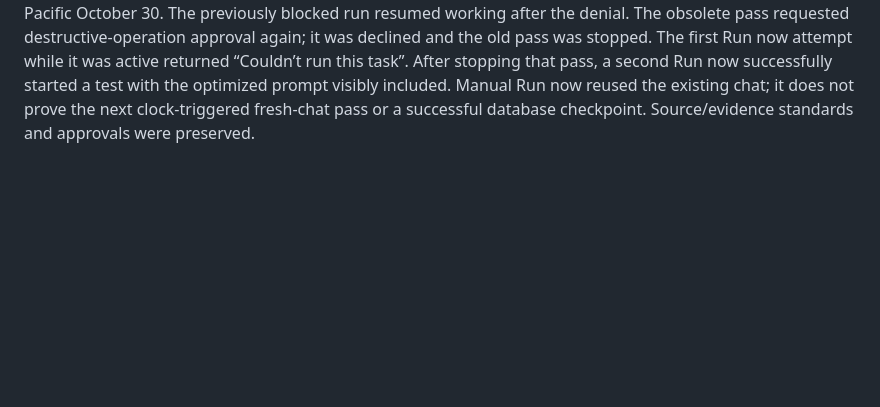
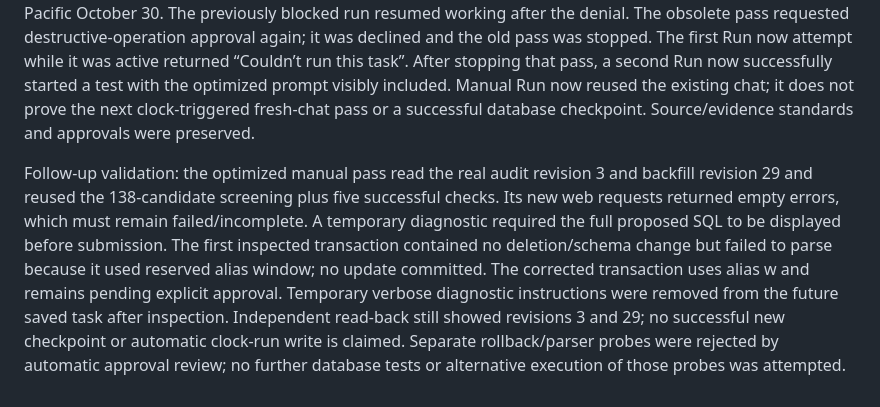
Before and after one commit to samermetri/em-weekly, a Markdown page: docs/publishing.md, the part around the change. GitHub-like rendering; blank space fills up the shorter version.

Commit message:
Record the remaining hosted checkpoint approval blocker

```diff
--- a/docs/publishing.md
+++ b/docs/publishing.md
@@ -119,3 +119,6 @@ Article and weekly-brief pages have an on-demand Notes button. On desktop it ope
 ## Backfill throughput update, October 30
 
 The versioned backfill workflow now specifies bounded batched startup reads, reuse of successful audit checks and screened cache pages, small revision-checked milestones, and continued work after each saved milestone. The two-window and twelve-article bounds and all evidence requirements remain. Research must not spend its run waiting for the six-hour site publication acknowledgement. The optimized workflow was saved to existing Clinical task 6ae2e0345f5c8190bb50e94bec4622d2 and read back with whitespace-normalized comparison. The task was found paused on a destructive-operation approval prompt whose details did not expose the underlying SQL; that operation was declined. The hourly task was resumed, showing its next run at 11 AM Pacific October 30. The previously blocked run resumed working after the denial. The obsolete pass requested destructive-operation approval again; it was declined and the old pass was stopped. The first Run now attempt while it was active returned “Couldn’t run this task”. After stopping that pass, a second Run now successfully started a test with the optimized prompt visibly included. Manual Run now reused the existing chat; it does not prove the next clock-triggered fresh-chat pass or a successful database checkpoint. Source/evidence standards and approvals were preserved.
+
+
+Follow-up validation: the optimized manual pass read the real audit revision 3 and backfill revision 29 and reused the 138-candidate screening plus five successful checks. Its new web requests returned empty errors, which must remain failed/incomplete. A temporary diagnostic required the full proposed SQL to be displayed before submission. The first inspected transaction contained no deletion/schema change but failed to parse because it used reserved alias window; no update committed. The corrected transaction uses alias w and remains pending explicit approval. Temporary verbose diagnostic instructions were removed from the future saved task after inspection. Independent read-back still showed revisions 3 and 29; no successful new checkpoint or automatic clock-run write is claimed. Separate rollback/parser probes were rejected by automatic approval review; no further database tests or alternative execution of those probes was attempted.
```
